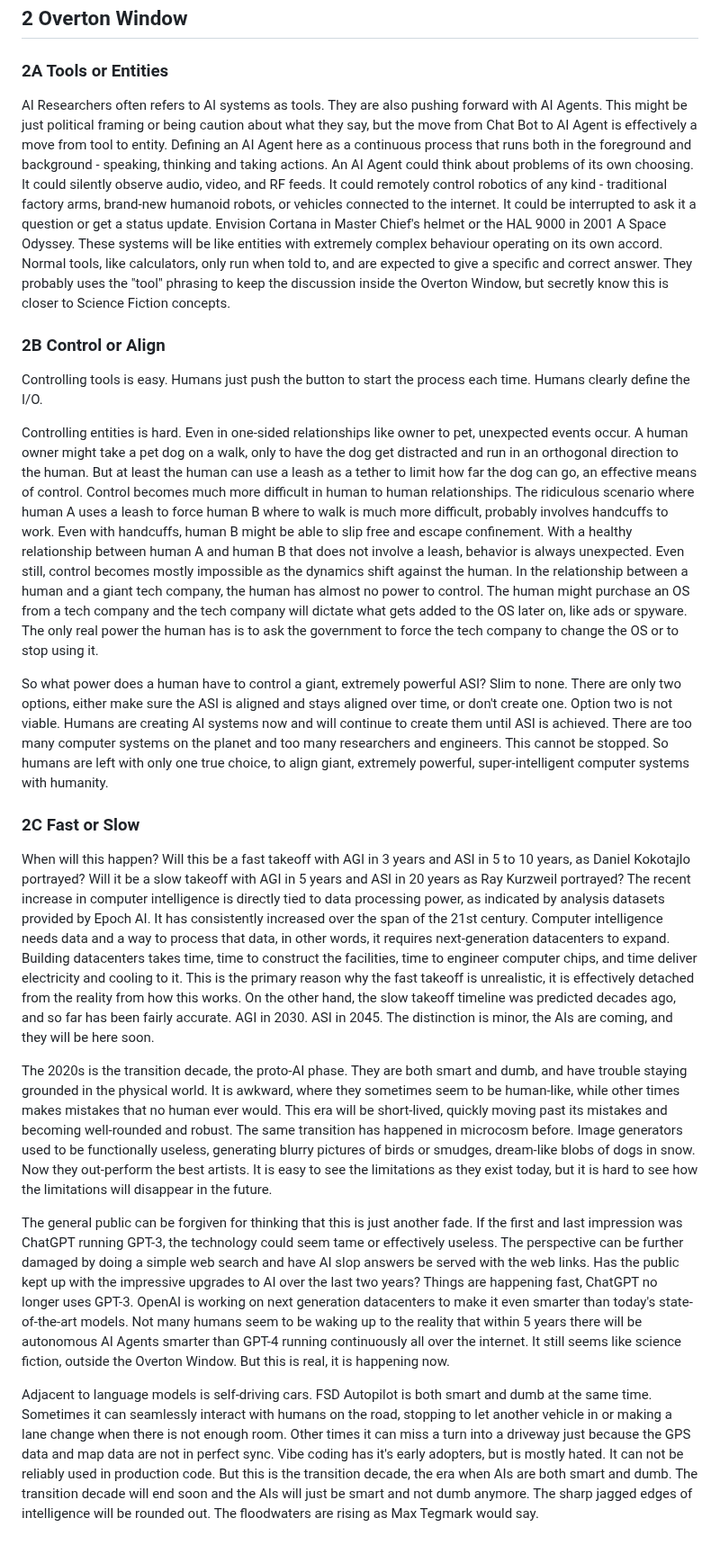
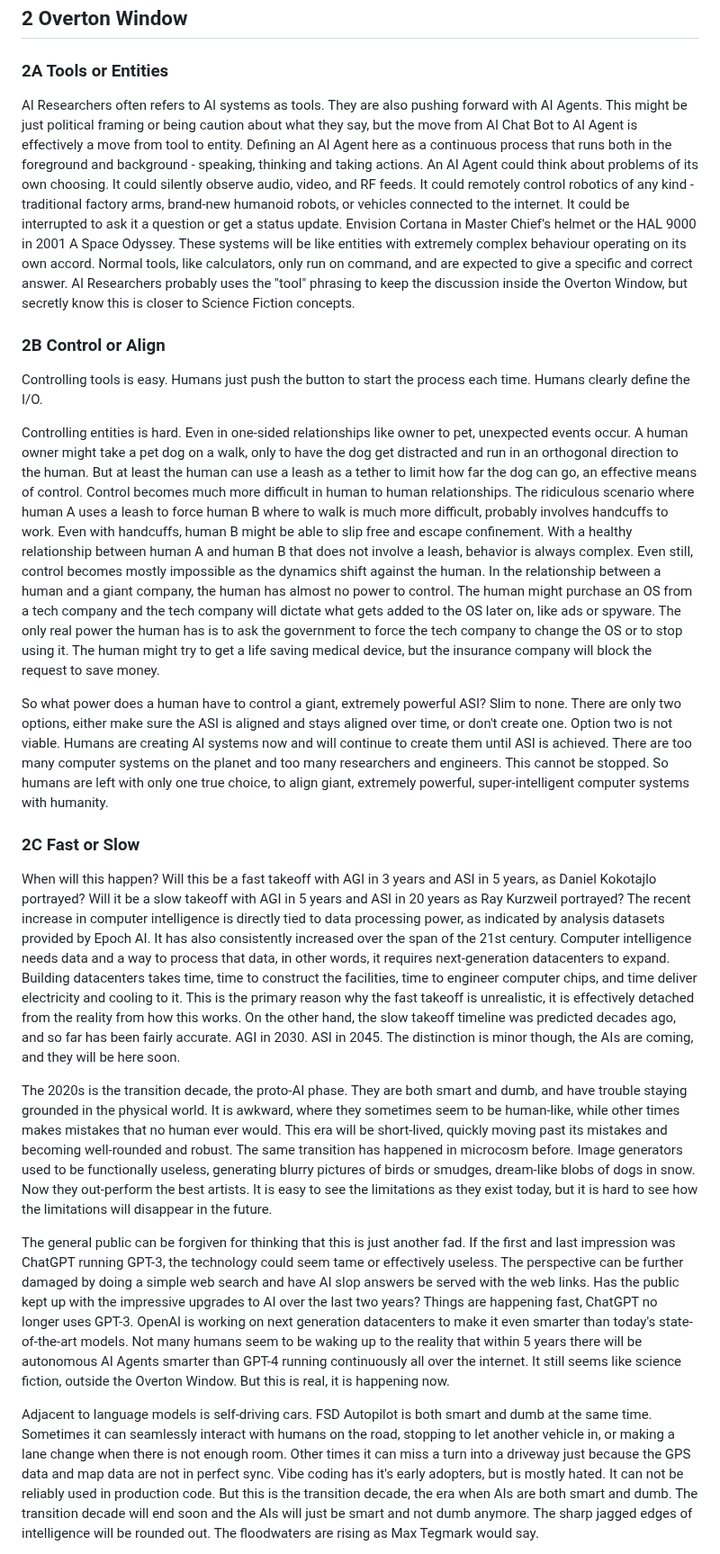
Before and after one commit to craigrmc/alignment, a Markdown page: essay.md, the part around one of its changes. Shown at 90% size. GitHub-like rendering.

```diff
--- a/essay.md
+++ b/essay.md
@@ -27,23 +27,23 @@ The purpose of this essay is to push forward AI Alignment and Safety for the fut
 
 ### 2A Tools or Entities
 
-AI Researchers often refers to AI systems as tools. They are also pushing forward with AI Agents. This might be just political framing or being caution about what they say, but the move from Chat Bot to AI Agent is effectively a move from tool to entity. Defining an AI Agent here as a continuous process that runs both in the foreground and background - speaking, thinking and taking actions. An AI Agent could think about problems of its own choosing. It could silently observe audio, video, and RF feeds. It could remotely control robotics of any kind - traditional factory arms, brand-new humanoid robots, or vehicles connected to the internet. It could be interrupted to ask it a question or get a status update. Envision Cortana in Master Chief's helmet or the HAL 9000 in 2001 A Space Odyssey. These systems will be like entities with extremely complex behaviour operating on its own accord. Normal tools, like calculators, only run when told to, and are expected to give a specific and correct answer. They probably uses the "tool" phrasing to keep the discussion inside the Overton Window, but secretly know this is closer to Science Fiction concepts.
+AI Researchers often refers to AI systems as tools. They are also pushing forward with AI Agents. This might be just political framing or being caution about what they say, but the move from AI Chat Bot to AI Agent is effectively a move from tool to entity. Defining an AI Agent here as a continuous process that runs both in the foreground and background - speaking, thinking and taking actions. An AI Agent could think about problems of its own choosing. It could silently observe audio, video, and RF feeds. It could remotely control robotics of any kind - traditional factory arms, brand-new humanoid robots, or vehicles connected to the internet. It could be interrupted to ask it a question or get a status update. Envision Cortana in Master Chief's helmet or the HAL 9000 in 2001 A Space Odyssey. These systems will be like entities with extremely complex behaviour operating on its own accord. Normal tools, like calculators, only run on command, and are expected to give a specific and correct answer. AI Researchers probably uses the "tool" phrasing to keep the discussion inside the Overton Window, but secretly know this is closer to Science Fiction concepts.
 
 ### 2B Control or Align
 
 Controlling tools is easy. Humans just push the button to start the process each time. Humans clearly define the I/O.
 
-Controlling entities is hard. Even in one-sided relationships like owner to pet, unexpected events occur. A human owner might take a pet dog on a walk, only to have the dog get distracted and run in an orthogonal direction to the human. But at least the human can use a leash as a tether to limit how far the dog can go, an effective means of control. Control becomes much more difficult in human to human relationships. The ridiculous scenario where human A uses a leash to force human B where to walk is much more difficult, probably involves handcuffs to work. Even with handcuffs, human B might be able to slip free and escape confinement. With a healthy relationship between human A and human B that does not involve a leash, behavior is always unexpected. Even still, control becomes mostly impossible as the dynamics shift against the human. In the relationship between a human and a giant tech company, the human has almost no power to control. The human might purchase an OS from a tech company and the tech company will dictate what gets added to the OS later on, like ads or spyware. The only real power the human has is to ask the government to force the tech company to change the OS or to stop using it.
+Controlling entities is hard. Even in one-sided relationships like owner to pet, unexpected events occur. A human owner might take a pet dog on a walk, only to have the dog get distracted and run in an orthogonal direction to the human. But at least the human can use a leash as a tether to limit how far the dog can go, an effective means of control. Control becomes much more difficult in human to human relationships. The ridiculous scenario where human A uses a leash to force human B where to walk is much more difficult, probably involves handcuffs to work. Even with handcuffs, human B might be able to slip free and escape confinement. With a healthy relationship between human A and human B that does not involve a leash, behavior is always complex. Even still, control becomes mostly impossible as the dynamics shift against the human. In the relationship between a human and a giant company, the human has almost no power to control. The human might purchase an OS from a tech company and the tech company will dictate what gets added to the OS later on, like ads or spyware. The only real power the human has is to ask the government to force the tech company to change the OS or to stop using it. The human might try to get a life saving medical device, but the insurance company will block the request to save money.
 
 So what power does a human have to control a giant, extremely powerful ASI? Slim to none. There are only two options, either make sure the ASI is aligned and stays aligned over time, or don't create one. Option two is not viable. Humans are creating AI systems now and will continue to create them until ASI is achieved. There are too many computer systems on the planet and too many researchers and engineers. This cannot be stopped. So humans are left with only one true choice, to align giant, extremely powerful, super-intelligent computer systems with humanity.
 
 ### 2C Fast or Slow
 
-When will this happen? Will this be a fast takeoff with AGI in 3 years and ASI in 5 to 10 years, as Daniel Kokotajlo portrayed? Will it be a slow takeoff with AGI in 5 years and ASI in 20 years as Ray Kurzweil portrayed? The recent increase in computer intelligence is directly tied to data processing power, as indicated by analysis datasets provided by Epoch AI. It has consistently increased over the span of the 21st century. Computer intelligence needs data and a way to process that data, in other words, it requires next-generation datacenters to expand. Building datacenters takes time, time to construct the facilities, time to engineer computer chips, and time deliver electricity and cooling to it. This is the primary reason why the fast takeoff is unrealistic, it is effectively detached from the reality from how this works. On the other hand, the slow takeoff timeline was predicted decades ago, and so far has been fairly accurate. AGI in 2030. ASI in 2045. The distinction is minor, the AIs are coming, and they will be here soon.
+When will this happen? Will this be a fast takeoff with AGI in 3 years and ASI in 5 years, as Daniel Kokotajlo portrayed? Will it be a slow takeoff with AGI in 5 years and ASI in 20 years as Ray Kurzweil portrayed? The recent increase in computer intelligence is directly tied to data processing power, as indicated by analysis datasets provided by Epoch AI. It has also consistently increased over the span of the 21st century. Computer intelligence needs data and a way to process that data, in other words, it requires next-generation datacenters to expand. Building datacenters takes time, time to construct the facilities, time to engineer computer chips, and time deliver electricity and cooling to it. This is the primary reason why the fast takeoff is unrealistic, it is effectively detached from the reality from how this works. On the other hand, the slow takeoff timeline was predicted decades ago, and so far has been fairly accurate. AGI in 2030. ASI in 2045. The distinction is minor though, the AIs are coming, and they will be here soon.
 
 The 2020s is the transition decade, the proto-AI phase. They are both smart and dumb, and have trouble staying grounded in the physical world. It is awkward, where they sometimes seem to be human-like, while other times makes mistakes that no human ever would. This era will be short-lived, quickly moving past its mistakes and becoming well-rounded and robust. The same transition has happened in microcosm before. Image generators used to be functionally useless, generating blurry pictures of birds or smudges, dream-like blobs of dogs in snow. Now they out-perform the best artists. It is easy to see the limitations as they exist today, but it is hard to see how the limitations will disappear in the future.
 
-The general public can be forgiven for thinking that this is just another fade. If the first and last impression was ChatGPT running GPT-3, the technology could seem tame or effectively useless. The perspective can be further damaged by doing a simple web search and have AI slop answers be served with the web links. Has the public kept up with the impressive upgrades to AI over the last two years? Things are happening fast, ChatGPT no longer uses GPT-3. OpenAI is working on next generation datacenters to make it even smarter than today's state-of-the-art models. Not many humans seem to be waking up to the reality that within 5 years there will be autonomous AI Agents smarter than GPT-4 running continuously all over the internet. It still seems like science fiction, outside the Overton Window. But this is real, it is happening now.
+The general public can be forgiven for thinking that this is just another fad. If the first and last impression was ChatGPT running GPT-3, the technology could seem tame or effectively useless. The perspective can be further damaged by doing a simple web search and have AI slop answers be served with the web links. Has the public kept up with the impressive upgrades to AI over the last two years? Things are happening fast, ChatGPT no longer uses GPT-3. OpenAI is working on next generation datacenters to make it even smarter than today's state-of-the-art models. Not many humans seem to be waking up to the reality that within 5 years there will be autonomous AI Agents smarter than GPT-4 running continuously all over the internet. It still seems like science fiction, outside the Overton Window. But this is real, it is happening now.
 
-Adjacent to language models is self-driving cars. FSD Autopilot is both smart and dumb at the same time. Sometimes it can seamlessly interact with humans on the road, stopping to let another vehicle in or making a lane change when there is not enough room. Other times it can miss a turn into a driveway just because the GPS data and map data are not in perfect sync. Vibe coding has it's early adopters, but is mostly hated. It can not be reliably used in production code. But this is the transition decade, the era when AIs are both smart and dumb. The transition decade will end soon and the AIs will just be smart and not dumb anymore. The sharp jagged edges of intelligence will be rounded out. The floodwaters are rising as Max Tegmark would say.
+Adjacent to language models is self-driving cars. FSD Autopilot is both smart and dumb at the same time. Sometimes it can seamlessly interact with humans on the road, stopping to let another vehicle in, or making a lane change when there is not enough room. Other times it can miss a turn into a driveway just because the GPS data and map data are not in perfect sync. Vibe coding has it's early adopters, but is mostly hated. It can not be reliably used in production code. But this is the transition decade, the era when AIs are both smart and dumb. The transition decade will end soon and the AIs will just be smart and not dumb anymore. The sharp jagged edges of intelligence will be rounded out. The floodwaters are rising as Max Tegmark would say.
 
```
Also changed, not shown: other parts of essay.md (+2 -2 lines).
